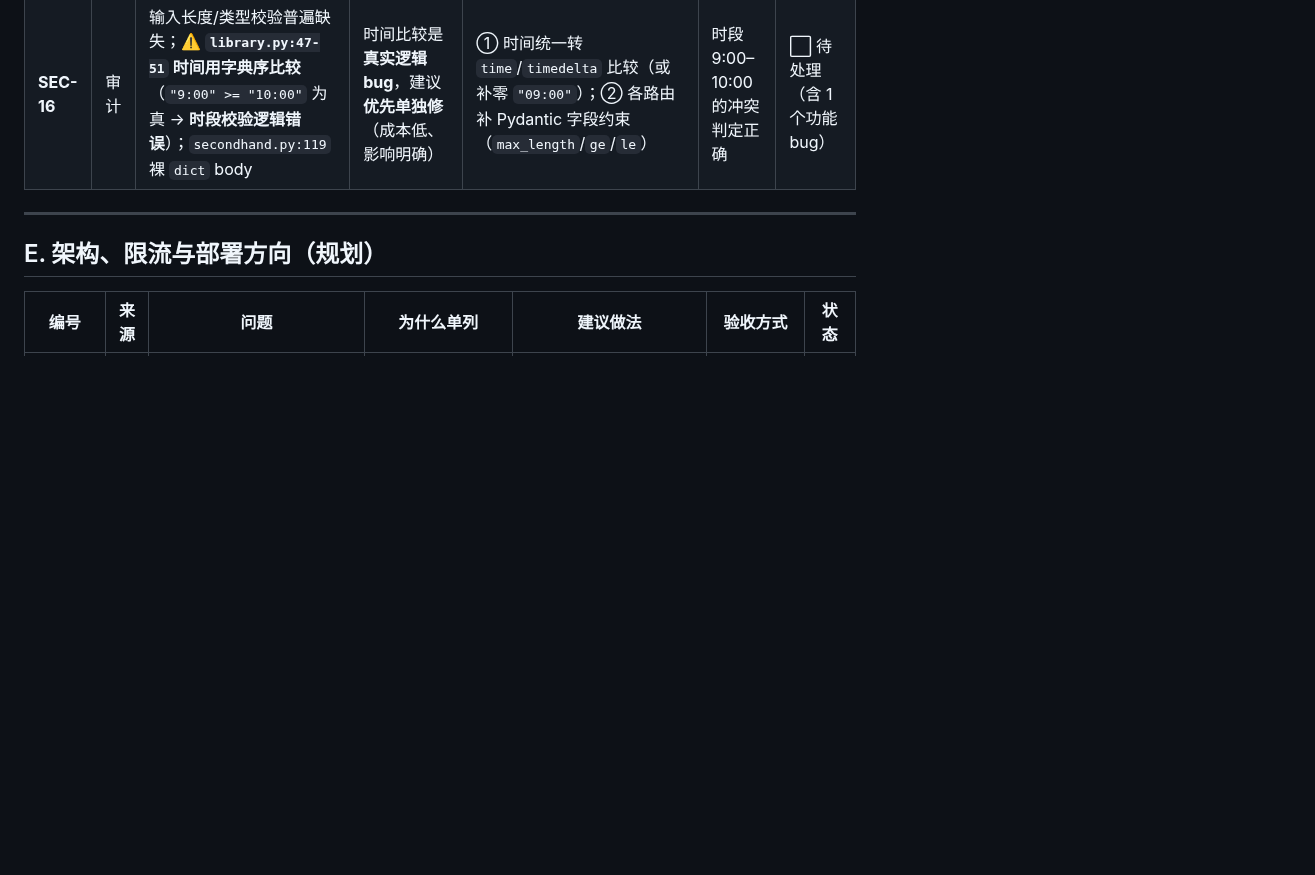
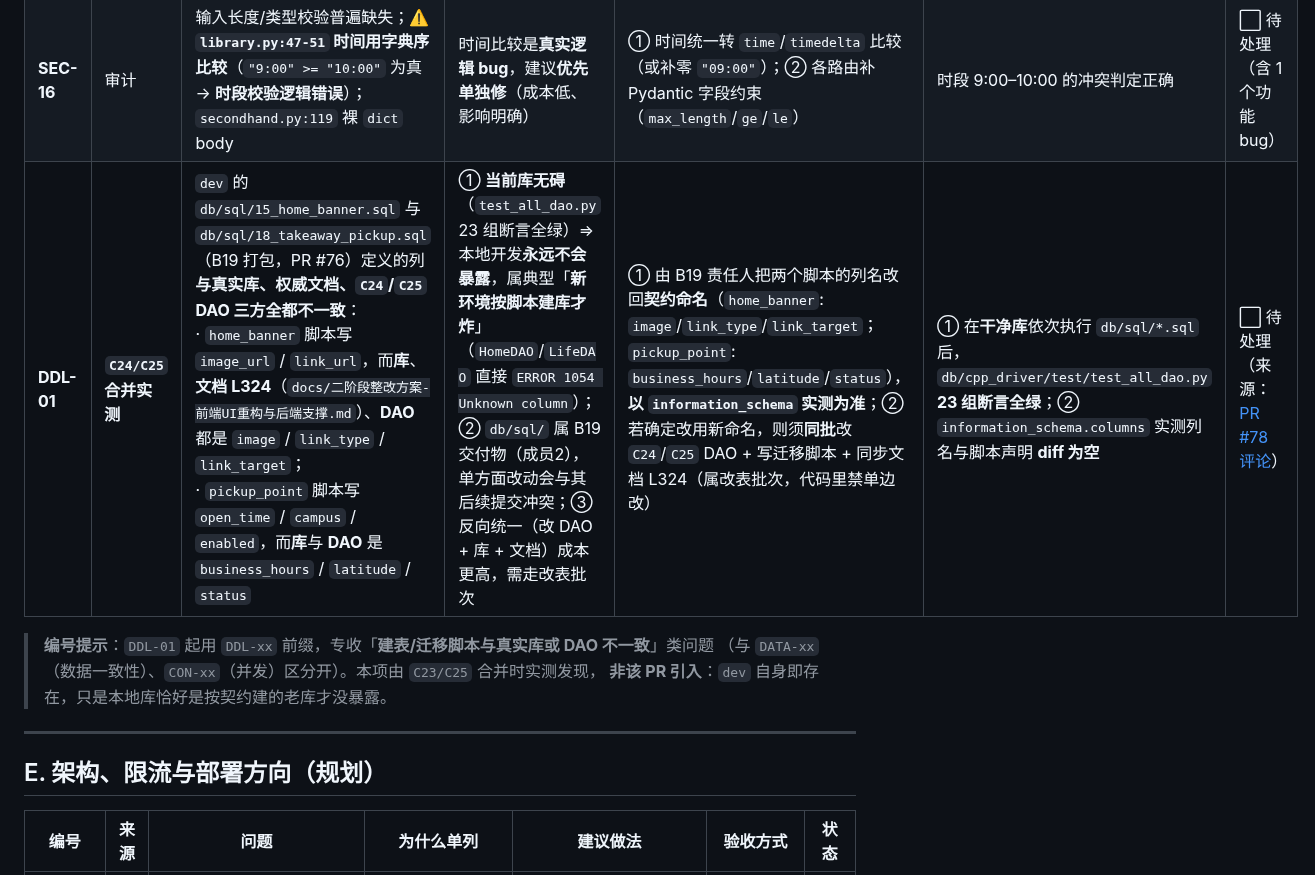
Before and after one commit to asuperj1/xiaojietong-project, a Markdown page: docs/技术方向待处理问题.md, the part around the change. GitHub-like rendering; blank space fills up the shorter version.

Commit message:
docs(registry): 登记 DDL-01 —— dev 建表脚本与真实库/DAO 不一致
来源：C24/C25 合并时实测发现（PR #78 评论 issuecomment-5681230511），
非该 PR 引入 —— dev 自身即存在。

问题：db/sql/15_home_banner.sql 与 18_takeaway_pickup.sql（B19 打包，PR #76）
的列定义，与真实库、权威文档 L324、C24/C25 DAO 三方都不一致：
- home_banner：脚本 image_url/link_url  ↔ 库/文档/DAO image/link_type/link_target
- pickup_point：脚本 open_time/campus/enabled ↔ 库/DAO business_hours/latitude/status

为什么单列：
- 当前库无碍（test_all_dao.py 23 组断言全绿）⇒ 本地开发永不暴露，
  属典型「新环境按脚本建库才炸」（HomeDAO/LifeDAO 直接 ERROR 1054）
- db/sql/ 属 B19 交付物（成员2），单方面改动会与其后续提交冲突

验收方式：干净库依次执行 db/sql/*.sql 后 test_all_dao.py 23 组断言全绿；
information_schema 实测列名与脚本声明 diff 为空。

新增 DDL-xx 前缀，专收「建表/迁移脚本与真实库或 DAO 不一致」类问题。

```diff
--- a/docs/技术方向待处理问题.md
+++ b/docs/技术方向待处理问题.md
@@ -71,6 +71,11 @@
 |---|---|---|---|---|---|---|
 | **SEC-15** | 审计 | `GET /topics/{id}` 浏览量与举报无节流/无去重（已部分缓解：浏览量改聚合，但**无按用户去重**）；`cancel_task` / `mark_notice_read` 不检查 `affected` → 返回「假成功」 | 前者需"按用户去重"的存储（内存或 Redis）；后者是接口语义修正，需逐个过 | ① 浏览量按 `(user, topic)` 去重；② 所有 `UPDATE`/`DELETE` 检查 `affected`，为 0 时返回 404/业务错误 | 取消不存在的任务返回明确错误 | ⬜ 待处理 |
 | **SEC-16** | 审计 | 输入长度/类型校验普遍缺失；⚠️ **`library.py:47-51` 时间用字典序比较**（`"9:00" >= "10:00"` 为真 → **时段校验逻辑错误**）；`secondhand.py:119` 裸 `dict` body | 时间比较是**真实逻辑 bug**，建议**优先单独修**（成本低、影响明确） | ① 时间统一转 `time`/`timedelta` 比较（或补零 `"09:00"`）；② 各路由补 Pydantic 字段约束（`max_length`/`ge`/`le`） | 时段 9:00–10:00 的冲突判定正确 | ⬜ 待处理（含 1 个功能 bug） |
+| **DDL-01** | **`C24/C25` 合并实测** | `dev` 的 `db/sql/15_home_banner.sql` 与 `db/sql/18_takeaway_pickup.sql`（B19 打包，PR #76）定义的列**与真实库、权威文档、`C24`/`C25` DAO 三方全都不一致**：<br>· `home_banner` 脚本写 `image_url` / `link_url`，而**库**、**文档 L324**（`docs/二阶段整改方案-前端UI重构与后端支撑.md`）、**DAO** 都是 `image` / `link_type` / `link_target`；<br>· `pickup_point` 脚本写 `open_time` / `campus` / `enabled`，而**库**与 **DAO** 是 `business_hours` / `latitude` / `status` | ① **当前库无碍**（`test_all_dao.py` 23 组断言全绿）⇒ 本地开发**永远不会暴露**，属典型「**新环境按脚本建库才炸**」（`HomeDAO`/`LifeDAO` 直接 `ERROR 1054 Unknown column`）；② `db/sql/` 属 B19 交付物（成员2），单方面改动会与其后续提交冲突；③ 反向统一（改 DAO + 库 + 文档）成本更高，需走改表批次 | ① 由 B19 责任人把两个脚本的列名改回**契约命名**（`home_banner`: `image`/`link_type`/`link_target`；`pickup_point`: `business_hours`/`latitude`/`status`），**以 `information_schema` 实测为准**；② 若确定改用新命名，则须**同批**改 `C24`/`C25` DAO + 写迁移脚本 + 同步文档 L324（属改表批次，代码里禁单边改） | ① 在**干净库**依次执行 `db/sql/*.sql` 后，`db/cpp_driver/test/test_all_dao.py` **23 组断言全绿**；② `information_schema.columns` 实测列名与脚本声明 **diff 为空** | ⬜ 待处理（来源：[PR #78 评论](https://github.com/asuperj1/xiaojietong-project/pull/78#issuecomment-5681230511)） |
+
+> **编号提示**：`DDL-01` 起用 `DDL-xx` 前缀，专收「**建表/迁移脚本与真实库或 DAO 不一致**」类问题
+> （与 `DATA-xx`（数据一致性）、`CON-xx`（并发）区分开）。本项由 `C23/C25` 合并时实测发现，
+> **非该 PR 引入**：`dev` 自身即存在，只是本地库恰好是按契约建的老库才没暴露。
 
 ---
 
```
